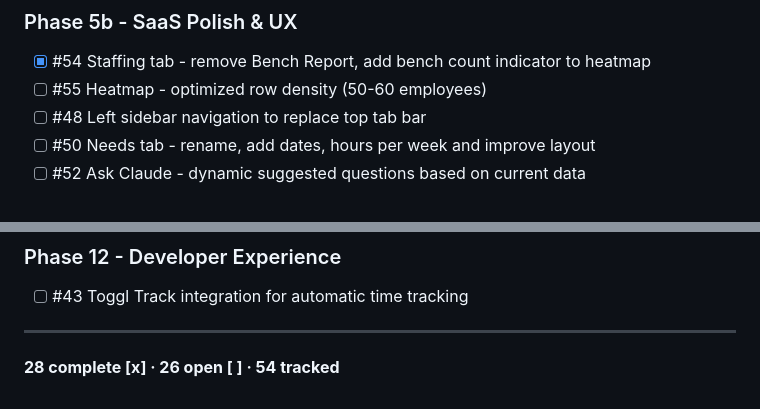
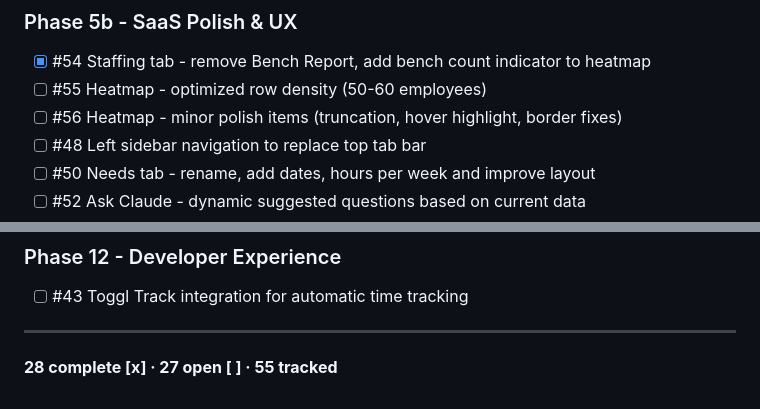
Before and after one commit to varunprabhakar81/staffing-app, a Markdown page: TASKS.md, 2 parts joined by grey strips. GitHub-like rendering.

Commit message:
TASKS.md - added #56 heatmap polish items to Phase 5b
Co-Authored-By: Claude Sonnet 4.6 <noreply@anthropic.com>

```diff
--- a/TASKS.md
+++ b/TASKS.md
@@ -48,6 +48,7 @@
 ### Phase 5b - SaaS Polish & UX
 - [x] #54 Staffing tab - remove Bench Report, add bench count indicator to heatmap
 - [ ] #55 Heatmap - optimized row density (50-60 employees)
+- [ ] #56 Heatmap - minor polish items (truncation, hover highlight, border fixes)
 - [ ] #48 Left sidebar navigation to replace top tab bar
 - [ ] #50 Needs tab - rename, add dates, hours per week and improve layout
 - [ ] #52 Ask Claude - dynamic suggested questions based on current data
@@ -89,4 +90,4 @@
 - [ ] #43 Toggl Track integration for automatic time tracking
 
 ---
-**28 complete [x] · 26 open [ ] · 54 tracked**
+**28 complete [x] · 27 open [ ] · 55 tracked**
```
